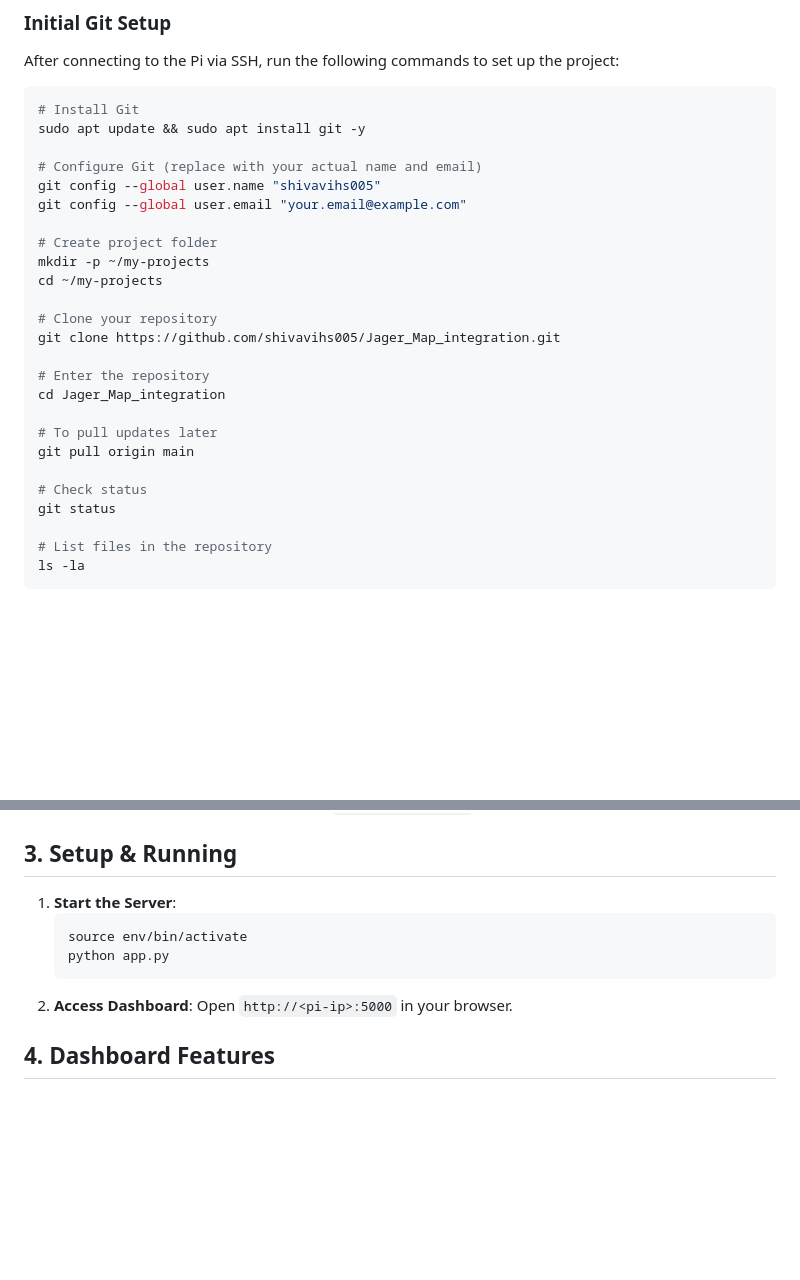
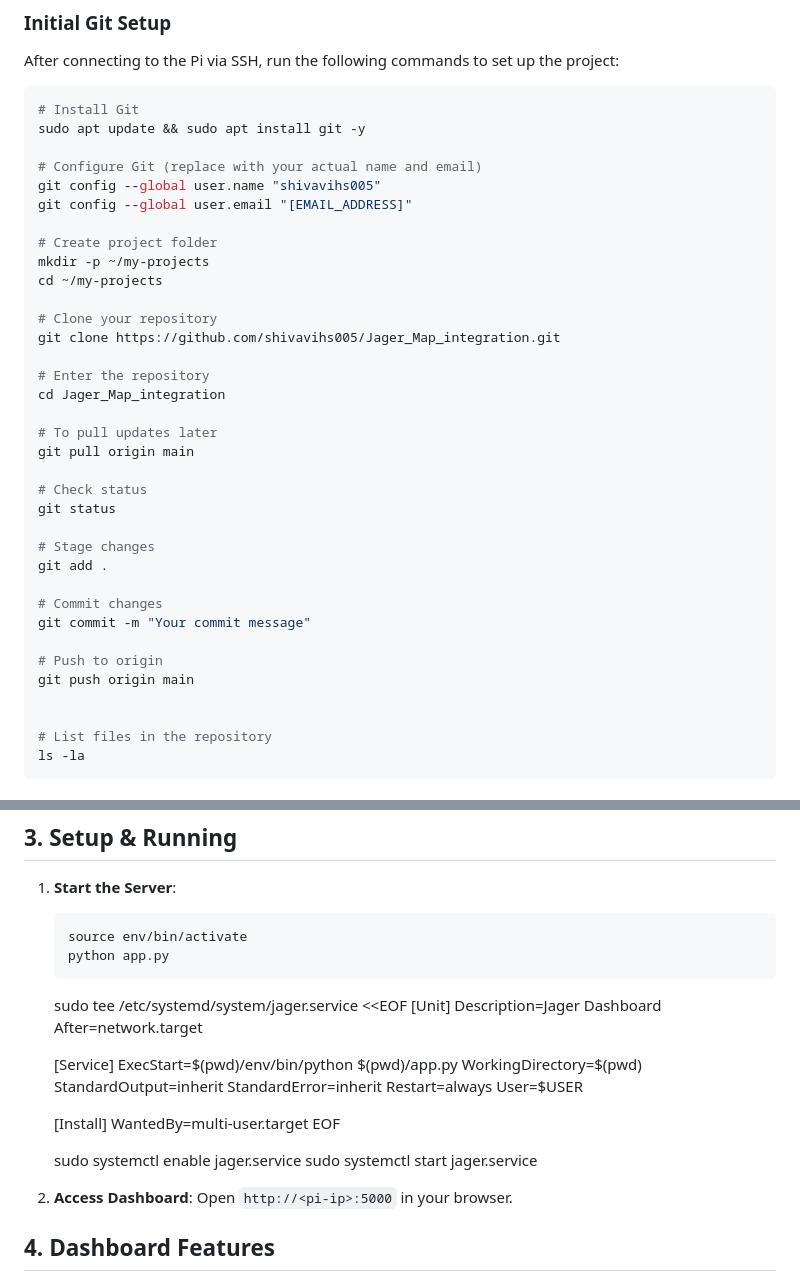
Before and after one commit to shivavihs005/Jager_Map_integration, a Markdown page: walkthrough.md, 2 parts joined by grey strips. Drawn GitHub-style; blank space fills up the shorter version.

Commit message:
Fully Working Code_Car+GPS+Map

````diff
--- a/walkthrough.md
+++ b/walkthrough.md
@@ -39,7 +39,7 @@ sudo apt update && sudo apt install git -y
 
 # Configure Git (replace with your actual name and email)
 git config --global user.name "shivavihs005"
-git config --global user.email "your.email@example.com"
+git config --global user.email "[EMAIL_ADDRESS]"
 
 # Create project folder
 mkdir -p ~/my-projects
@@ -56,6 +56,16 @@ git pull origin main
 
 # Check status
 git status
+
+# Stage changes
+git add .
+
+# Commit changes
+git commit -m "Your commit message"
+
+# Push to origin
+git push origin main
+
 
 # List files in the repository
 ls -la
@@ -108,6 +118,27 @@ This script will:
     source env/bin/activate
     python app.py
     ```
+    sudo tee /etc/systemd/system/jager.service <<EOF
+    [Unit]
+    Description=Jager Dashboard
+    After=network.target
+
+    [Service]
+    ExecStart=$(pwd)/env/bin/python $(pwd)/app.py
+    WorkingDirectory=$(pwd)
+    StandardOutput=inherit
+    StandardError=inherit
+    Restart=always
+    User=$USER
+
+    [Install]
+    WantedBy=multi-user.target
+    EOF
+
+    sudo systemctl enable jager.service
+    sudo systemctl start jager.service
+
+
 2.  **Access Dashboard**: Open `http://<pi-ip>:5000` in your browser.
 
 ## 4. Dashboard Features
````
